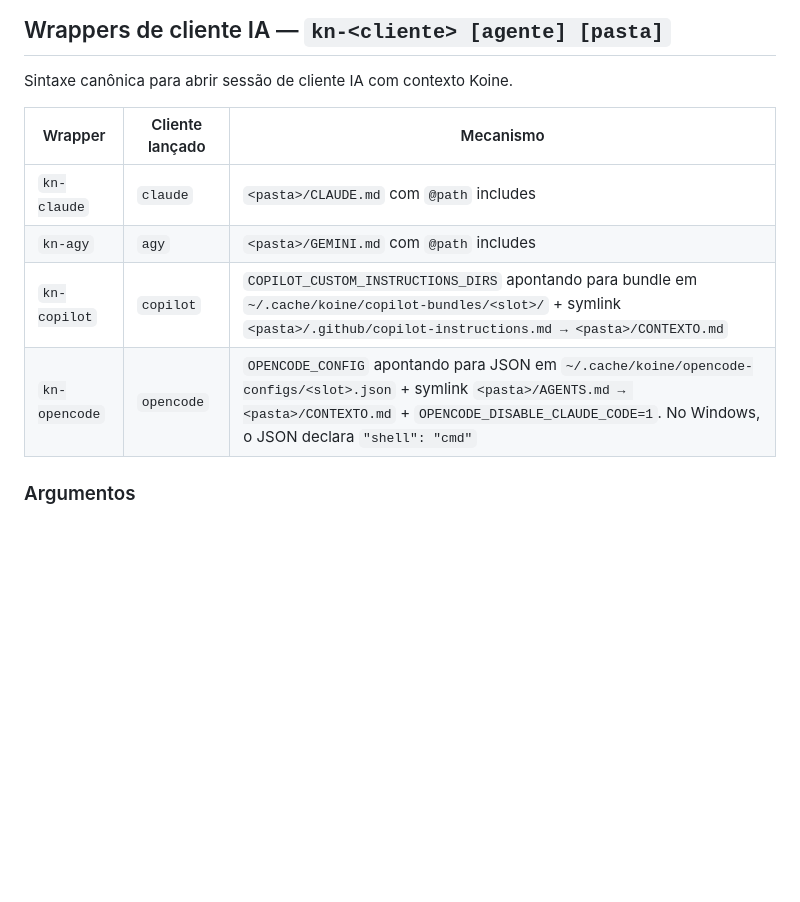
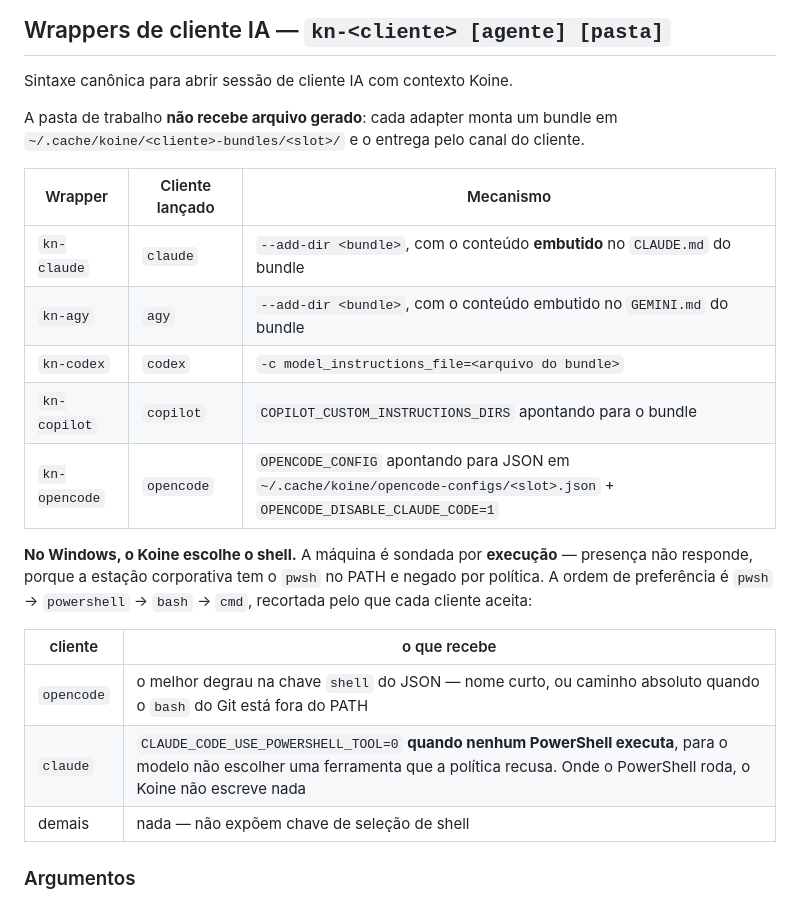
Before and after one commit to jrunic/koine, a Markdown page: docs/referencias/cli.md, the part around the change. Drawn GitHub-style; blank space fills up the shorter version.

```diff
--- a/docs/referencias/cli.md
+++ b/docs/referencias/cli.md
@@ -123,12 +123,27 @@ Imprime versão e sai.
 
 Sintaxe canônica para abrir sessão de cliente IA com contexto Koine.
 
+A pasta de trabalho **não recebe arquivo gerado**: cada adapter monta um bundle em
+`~/.cache/koine/<cliente>-bundles/<slot>/` e o entrega pelo canal do cliente.
+
 | Wrapper | Cliente lançado | Mecanismo |
 |---|---|---|
-| `kn-claude` | `claude` | `<pasta>/CLAUDE.md` com `@path` includes |
-| `kn-agy` | `agy` | `<pasta>/GEMINI.md` com `@path` includes |
-| `kn-copilot` | `copilot` | `COPILOT_CUSTOM_INSTRUCTIONS_DIRS` apontando para bundle em `~/.cache/koine/copilot-bundles/<slot>/` + symlink `<pasta>/.github/copilot-instructions.md → <pasta>/CONTEXTO.md` |
-| `kn-opencode` | `opencode` | `OPENCODE_CONFIG` apontando para JSON em `~/.cache/koine/opencode-configs/<slot>.json` + symlink `<pasta>/AGENTS.md → <pasta>/CONTEXTO.md` + `OPENCODE_DISABLE_CLAUDE_CODE=1`. No Windows, o JSON declara `"shell": "cmd"` |
+| `kn-claude` | `claude` | `--add-dir <bundle>`, com o conteúdo **embutido** no `CLAUDE.md` do bundle |
+| `kn-agy` | `agy` | `--add-dir <bundle>`, com o conteúdo embutido no `GEMINI.md` do bundle |
+| `kn-codex` | `codex` | `-c model_instructions_file=<arquivo do bundle>` |
+| `kn-copilot` | `copilot` | `COPILOT_CUSTOM_INSTRUCTIONS_DIRS` apontando para o bundle |
+| `kn-opencode` | `opencode` | `OPENCODE_CONFIG` apontando para JSON em `~/.cache/koine/opencode-configs/<slot>.json` + `OPENCODE_DISABLE_CLAUDE_CODE=1` |
+
+**No Windows, o Koine escolhe o shell.** A máquina é sondada por **execução** — presença
+não responde, porque a estação corporativa tem o `pwsh` no PATH e negado por política. A
+ordem de preferência é `pwsh` → `powershell` → `bash` → `cmd`, recortada pelo que cada
+cliente aceita:
+
+| cliente | o que recebe |
+|---|---|
+| `opencode` | o melhor degrau na chave `shell` do JSON — nome curto, ou caminho absoluto quando o `bash` do Git está fora do PATH |
+| `claude` | `CLAUDE_CODE_USE_POWERSHELL_TOOL=0` **quando nenhum PowerShell executa**, para o modelo não escolher uma ferramenta que a política recusa. Onde o PowerShell roda, o Koine não escreve nada |
+| demais | nada — não expõem chave de seleção de shell |
 
 ### Argumentos
 
```
Also changed, not shown: CHANGELOG.md (+27 -0 lines), CONTEXTO.md (+1 -0 lines).
